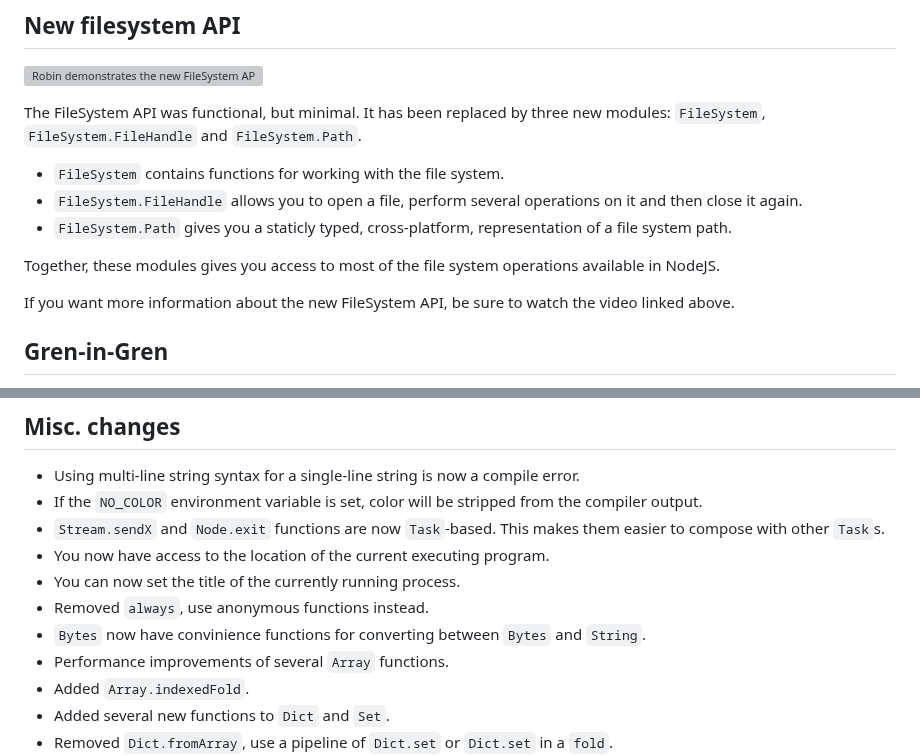
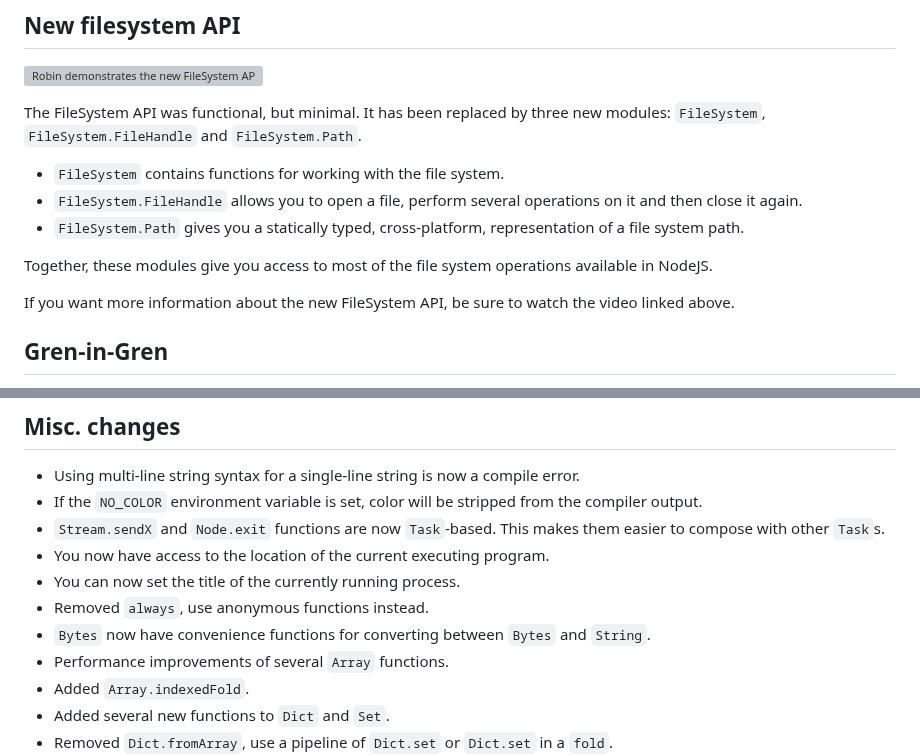
Before and after one commit to gren-lang/gren-lang.github.io, a Markdown page: articles/240624_gren_04.md, 2 parts joined by grey strips. Drawn GitHub-style; grey boxes are pictures that could not be loaded.

Commit message:
Correct typos.

```diff
--- a/articles/240624_gren_04.md
+++ b/articles/240624_gren_04.md
@@ -15,9 +15,9 @@ The FileSystem API was functional, but minimal. It has been replaced by three ne
 
 * `FileSystem` contains functions for working with the file system.
 * `FileSystem.FileHandle` allows you to open a file, perform several operations on it and then close it again.
-* `FileSystem.Path` gives you a staticly typed, cross-platform, representation of a file system path.
+* `FileSystem.Path` gives you a statically typed, cross-platform, representation of a file system path.
 
-Together, these modules gives you access to most of the file system operations available in NodeJS.
+Together, these modules give you access to most of the file system operations available in NodeJS.
 
 If you want more information about the new FileSystem API, be sure to watch the video linked above.
 
@@ -61,7 +61,7 @@ We've now decided to use [Discord](https://discord.gg/J8aaGMfz) for discussing a
 * You now have access to the location of the current executing program.
 * You can now set the title of the currently running process.
 * Removed `always`, use anonymous functions instead.
-* `Bytes` now have convinience functions for converting between `Bytes` and `String`.
+* `Bytes` now have convenience functions for converting between `Bytes` and `String`.
 * Performance improvements of several `Array` functions.
 * Added `Array.indexedFold`.
 * Added several new functions to `Dict` and `Set`.
```
